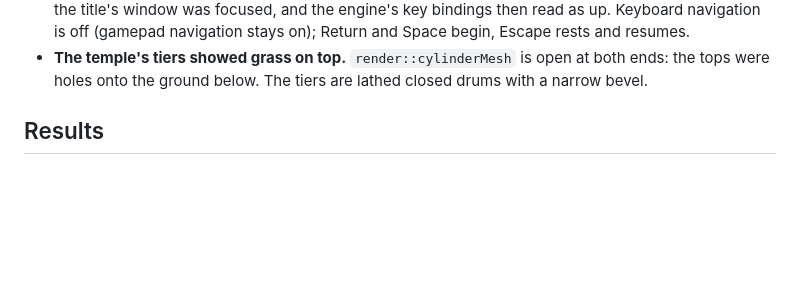
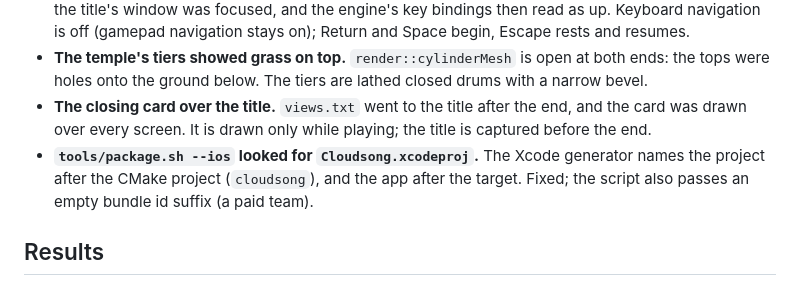
Before and after one commit to m-brtn/cloudsong, a Markdown page: devlog/2026-11-08.md, the part around one of its changes. GitHub-like rendering; blank space fills up the shorter version.

```diff
--- a/devlog/2026-11-08.md
+++ b/devlog/2026-11-08.md
@@ -119,6 +128,11 @@ minutes of play, on the Mac and the iPhone. Everything procedural (no third-part
   stays on); Return and Space begin, Escape rests and resumes.
 - **The temple's tiers showed grass on top.** `render::cylinderMesh` is open at both ends: the tops were holes onto
   the ground below. The tiers are lathed closed drums with a narrow bevel.
+- **The closing card over the title.** `views.txt` went to the title after the end, and the card was drawn over every
+  screen. It is drawn only while playing; the title is captured before the end.
+- **`tools/package.sh --ios` looked for `Cloudsong.xcodeproj`.** The Xcode generator names the project after the
+  CMake project (`cloudsong`), and the app after the target. Fixed; the script also passes an empty bundle id suffix
+  (a paid team).
 
 ## Results
 
```
Also changed, not shown: other parts of devlog/2026-11-08.md (+37 -3 lines), AGENTS.md (+3 -1 lines), README.md (+9 -2 lines), docs/images/glide.jpg (added), docs/images/isles.jpg (added), docs/images/spirit.jpg (added), docs/images/title.jpg (added), 4 other files.
